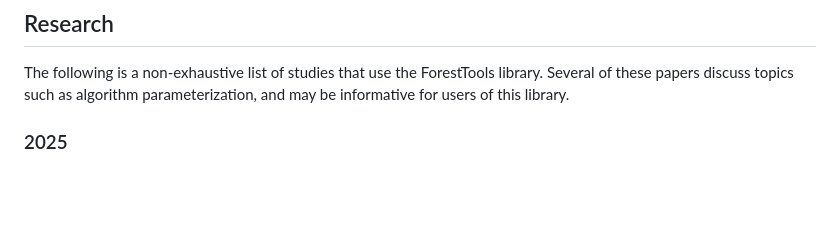
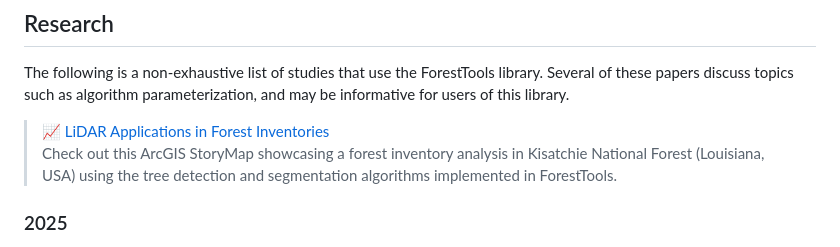
Before and after one commit to andrew-plowright/ForestTools, a Markdown page: README.md, the part around the change. GitHub-like rendering; blank space fills up the shorter version.

Commit message:
Update README.md
Add link to ArcGIS StoryMap of forest inventory analysis in Kisatchie National Forest

```diff
--- a/README.md
+++ b/README.md
@@ -45,6 +45,9 @@ This library implements techniques developed in the following studies:
 ## Research
 
 The following is a non-exhaustive list of studies that use the ForestTools library. Several of these papers discuss topics such as algorithm parameterization, and may be informative for users of this library.
+
+> 📈 [LiDAR Applications in Forest Inventories](https://storymaps.arcgis.com/stories/70d46fc80a594e4f9701096e9dc22160)
+> Check out this ArcGIS StoryMap showcasing a forest inventory analysis in Kisatchie National Forest (Louisiana, USA) using the tree detection and segmentation algorithms implemented in ForestTools.
 
 ### 2025
 
```
